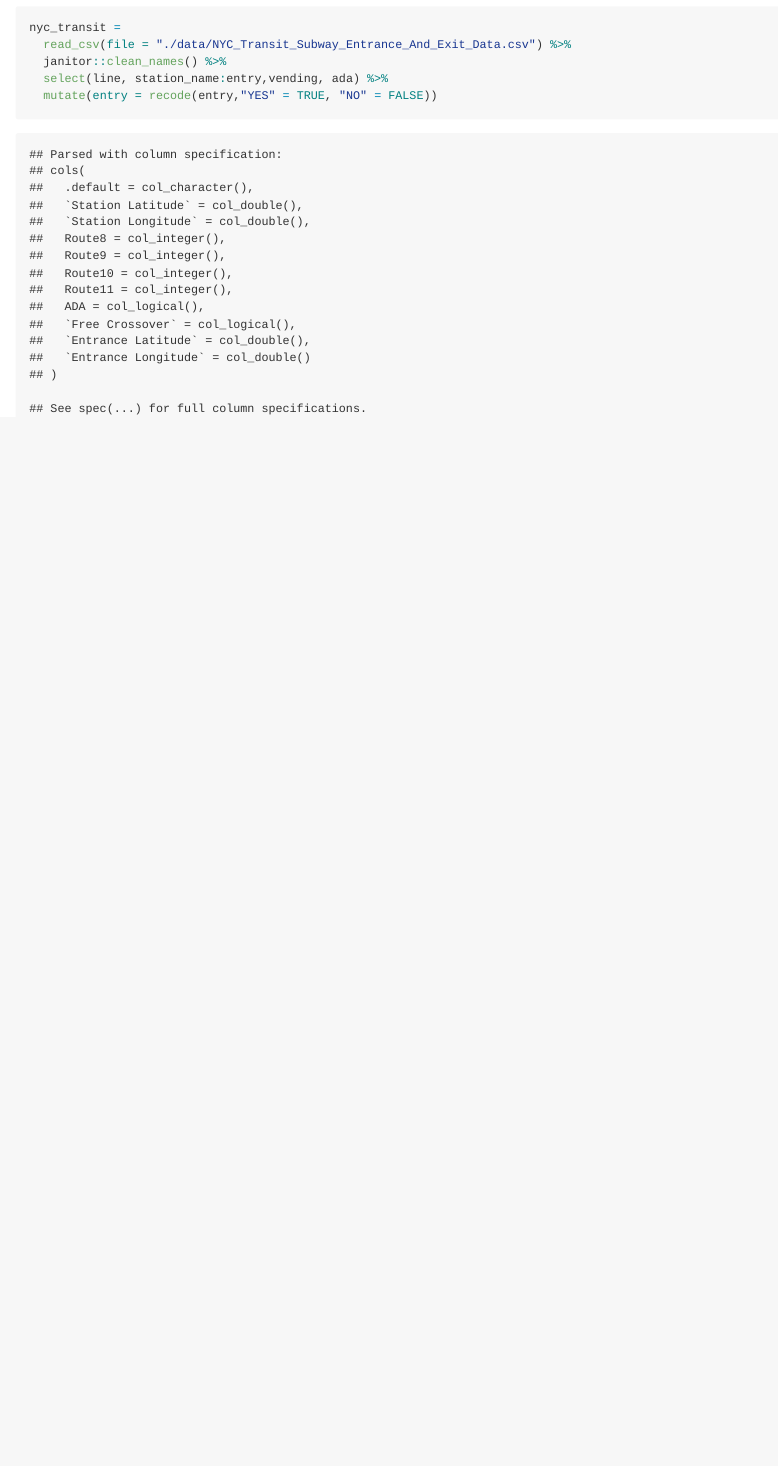
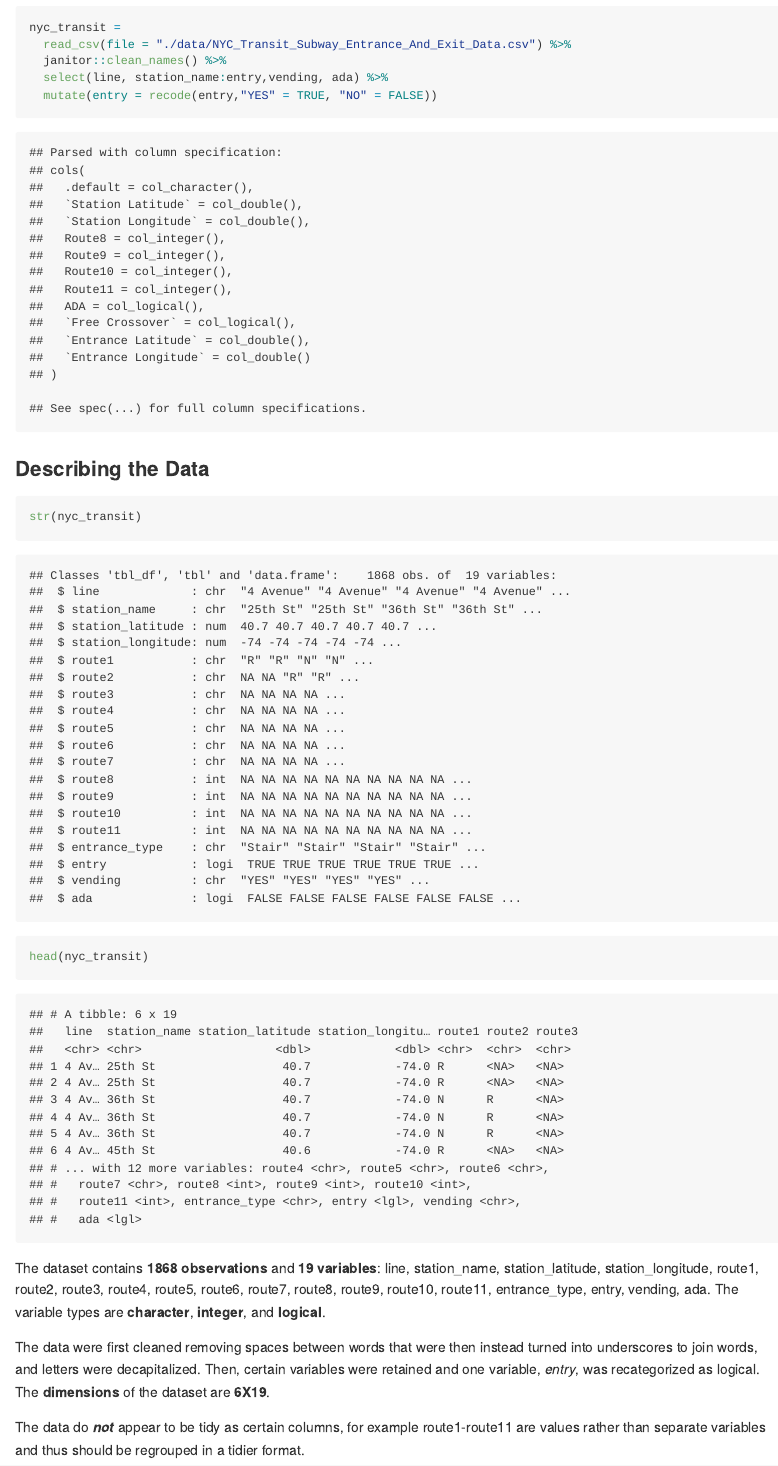
Before and after one commit to Amadeia/p8105_hw2_aar2192, an R Markdown document (p8105_hw2_aar2192.Rmd): the page in a window 1100 px wide, from 270 px down before the commit and from 290 px down after it, so that both start at the same text. The pictures show the output file p8105_hw2_aar2192.md that the author committed with the source, drawn offline in the style of GitHub.

Commit message:
Added an explanation for the cleaning steps and described data somewhat

````diff
--- a/p8105_hw2_aar2192.Rmd
+++ b/p8105_hw2_aar2192.Rmd
@@ -19,6 +19,15 @@ nyc_transit =
   janitor::clean_names() %>%
   select(line, station_name:entry,vending, ada) %>%
   mutate(entry = recode(entry,"YES" = TRUE, "NO" = FALSE))
+```
 
+### Describing the Data
+```{r Describing_the_data}
+str(nyc_transit)
+head(nyc_transit)
+```
+The dataset contains **1868 observations** and **19 variables**: line, station_name, station_latitude, station_longitude, route1, route2, route3, route4, route5, route6, route7, route8, route9, route10, route11, entrance_type, entry, vending, ada. The variable types are **character**, **integer**, and **logical**.
 
-```
+The data were first cleaned removing spaces between words that were then instead turned into underscores to join words, and letters were decapitalized. Then, certain variables were retained and one variable, _entry_, was recategorized as logical. The **dimensions** of the dataset are **6X19**.
+
+The data do **_not_** appear to be tidy as certain columns, for example route1-route11 are values rather than separate variables and thus should be regrouped in a tidier format.
````
Also changed, not shown: p8105_hw2_aar2192.md, p8105_hw2_aar2192.Rmd (2 more changed lines).
